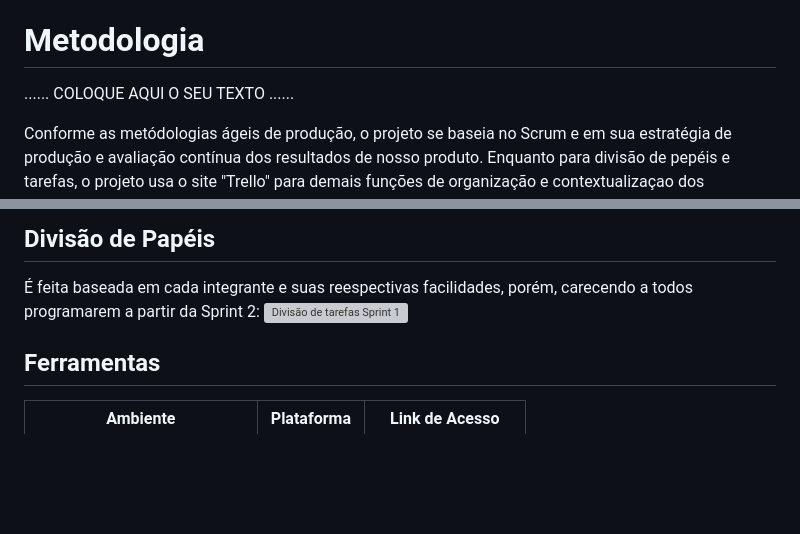
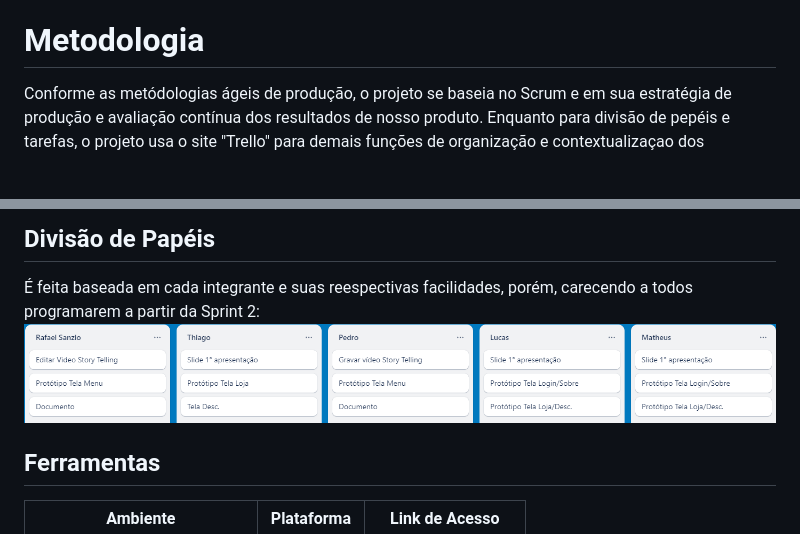
Before and after one commit to PSG-TIAPN-2022-1/psg-tiapn-2024-1-projeto-euler, a Markdown page: docs/relatorio/Relatorio Tecnico - TEMPLATE.md, 2 parts joined by grey strips. Drawn GitHub-style; blank space fills up the shorter version; grey boxes are pictures that could not be loaded.

```diff
--- a/docs/relatorio/Relatorio Tecnico - TEMPLATE.md
+++ b/docs/relatorio/Relatorio Tecnico - TEMPLATE.md
@@ -176,8 +181,6 @@ Sequência completa de telas que o usuário pode acessar no site em suas respect
 
 # Metodologia
 
-......  COLOQUE AQUI O SEU TEXTO ......
-
 Conforme as metódologias ágeis de produção, o projeto se baseia no Scrum e em sua estratégia de produção e avaliação contínua dos resultados de nosso produto. Enquanto para divisão de pepéis e tarefas, o projeto usa o site "Trello" para demais funções de organização e contextualizaçao dos membros quanto seus papéis no desenvolvimento e no processo de criação. A soma de tais metodologias tornam a organização viável e intuitiva, permitindo assim, aos poucos concretizarmos nosso objetivo.
 
 A implementação do Scrum é essencial na elaboração do design thinking e para gestão das demais ferramentas auxíliares. Propondo os problemas de forma clara com as Sprints e reuniões semanais, fomos capazes de coordenar o que havia de ser feito em seu tempo apropriado. Nesse contexto entra a utilizaçao do GitHub e configuração de sua plataforma, pois na medida que se clareava os meios como progredir com o projeto, a documentação sempre auxília no que ainda havia de ser feito ou pensado. Por fim, o Trello realiza a ponte entre a função de documentar e armazenar (GitHub) com a de organizar e criar metas (Scrum). Nesses elementos que se baseia a metodologia do projeto.
@@ -185,7 +188,7 @@ A implementação do Scrum é essencial na elaboração do design thinking e par
 ## Divisão de Papéis
 
 É feita baseada em cada integrante e suas reespectivas facilidades, porém, carecendo a todos programarem a partir da Sprint 2:
-![Divisão de tarefas Sprint 1](images/Divisao_Tarefas)
+![Divisão de tarefas Sprint 1](images/Divisao_Tarefas.png)
 
 
 ## Ferramentas
```
Also changed, not shown: other parts of docs/relatorio/Relatorio Tecnico - TEMPLATE.md (+12 -5 lines).
